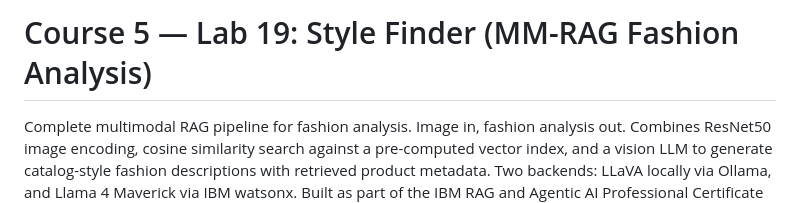
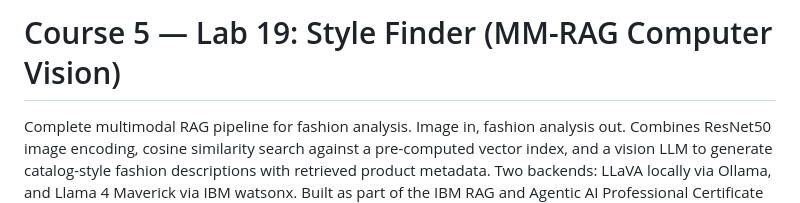
Before and after one commit to DanielFulham/ai-learning, a Markdown page: Lab19notes-c5-m3-comp-vision.md, the part around the change. Drawn GitHub-style.

```diff
--- a/Lab19notes-c5-m3-comp-vision.md
+++ b/Lab19notes-c5-m3-comp-vision.md
@@ -1,4 +1,4 @@
-# Course 5 — Lab 19: Style Finder (MM-RAG Fashion Analysis)
+# Course 5 — Lab 19: Style Finder (MM-RAG Computer Vision)
 
 Complete multimodal RAG pipeline for fashion analysis. Image in, fashion analysis out. Combines ResNet50 image encoding, cosine similarity search against a pre-computed vector index, and a vision LLM to generate catalog-style fashion descriptions with retrieved product metadata. Two backends: LLaVA locally via Ollama, and Llama 4 Maverick via IBM watsonx. Built as part of the IBM RAG and Agentic AI Professional Certificate — Course 5, Module 3.
 
```
Also changed, not shown: README.md (+1 -1 lines).
